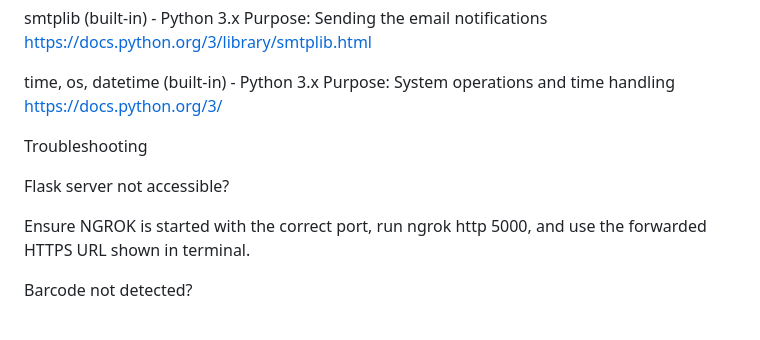
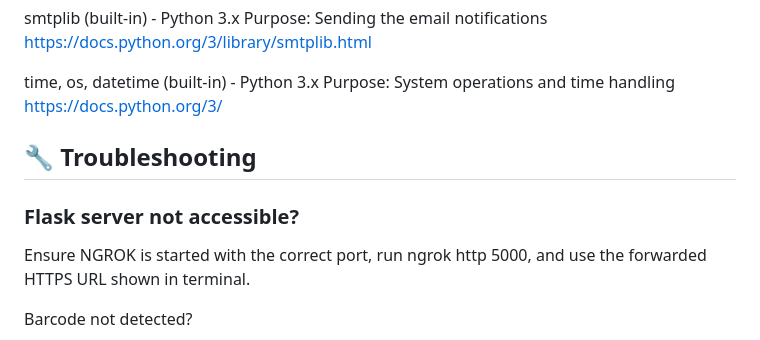
Before and after one commit to joecame7/fridge_webapp, a Markdown page: README.md, the part around the change printed below. Drawn GitHub-style.

```diff
--- a/README.md
+++ b/README.md
@@ -185,10 +181,9 @@ time, os, datetime (built-in) - Python 3.x
 Purpose: System operations and time handling
 https://docs.python.org/3/
 
+## 🔧 Troubleshooting
 
-Troubleshooting
-
-Flask server not accessible?
+### Flask server not accessible?
 
 Ensure NGROK is started with the correct port, run ngrok http 5000, and use the forwarded HTTPS URL shown in terminal.
 
```
Also changed, not shown: other parts of README.md (+11 -15 lines).
